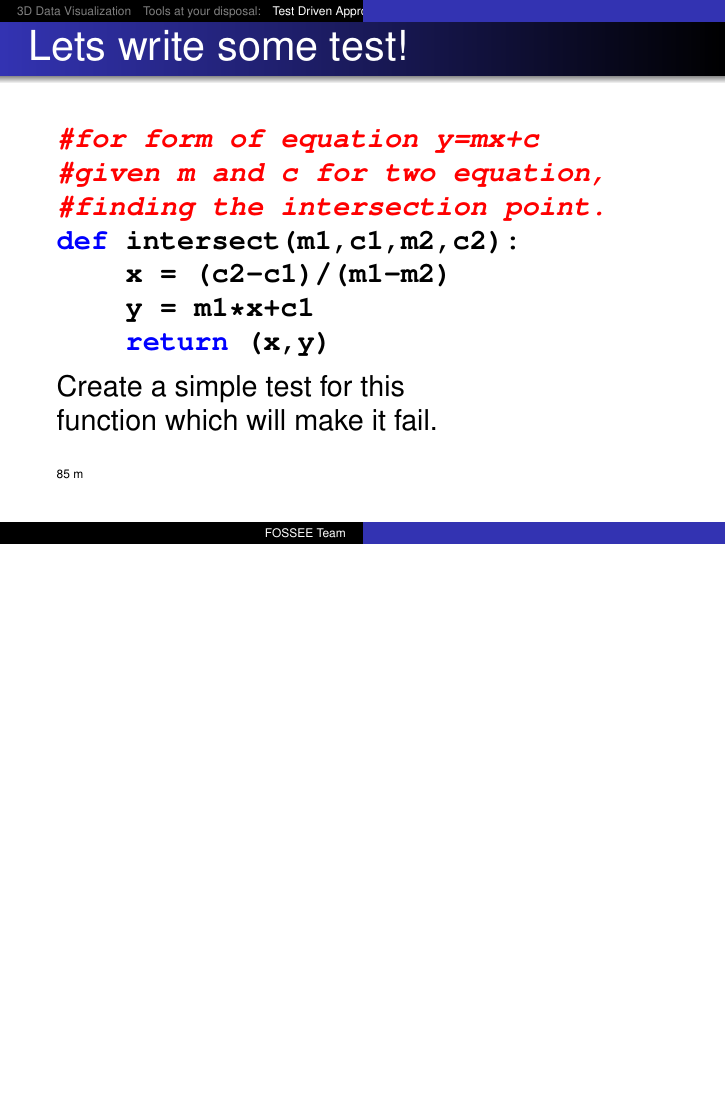
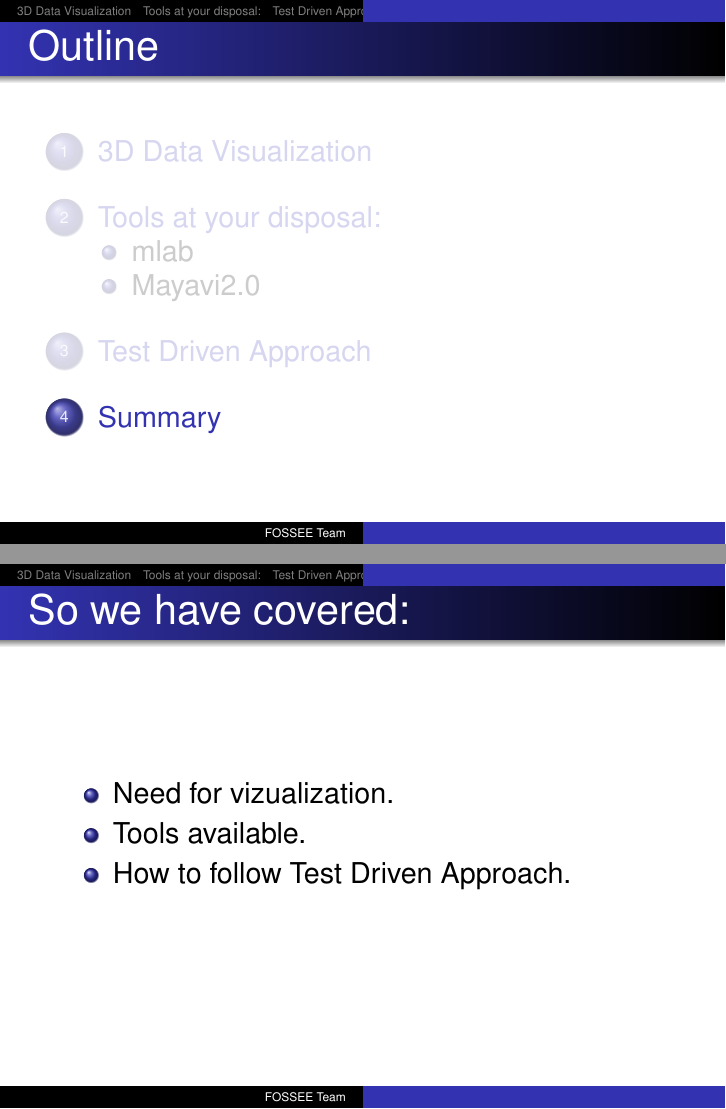
Before and after one commit to FOSSEE/workshops, LaTeX slides (day2/session3.tex): page 41 of 41 before the commit and pages 42 and 43 of 44 after it, the two joined at a grey line, the shorter picture padded with empty space. Compiled offline with pdfLaTeX.

Commit message:
Changed theme and other changes session-3.

```diff
--- a/day2/session3.tex
+++ b/day2/session3.tex
@@ -584,4 +584,19 @@ function which will make it fail.
 \inctime{15}
 \end{frame}
 
+\section{Summary}
+\begin{frame}{So we have covered:}
+  \begin{itemize}
+    \item Need for vizualization.
+    \item Tools available.
+    \item How to follow Test Driven Approach.
+  \end{itemize}
+\end{frame}
+\begin{frame}
+    \begin{center}
+        \Huge
+        Thank you!
+    \end{center}
+\end{frame}
+
 \end{document}
```
Also changed, not shown: day2/session3.tex (2 more changed lines).
